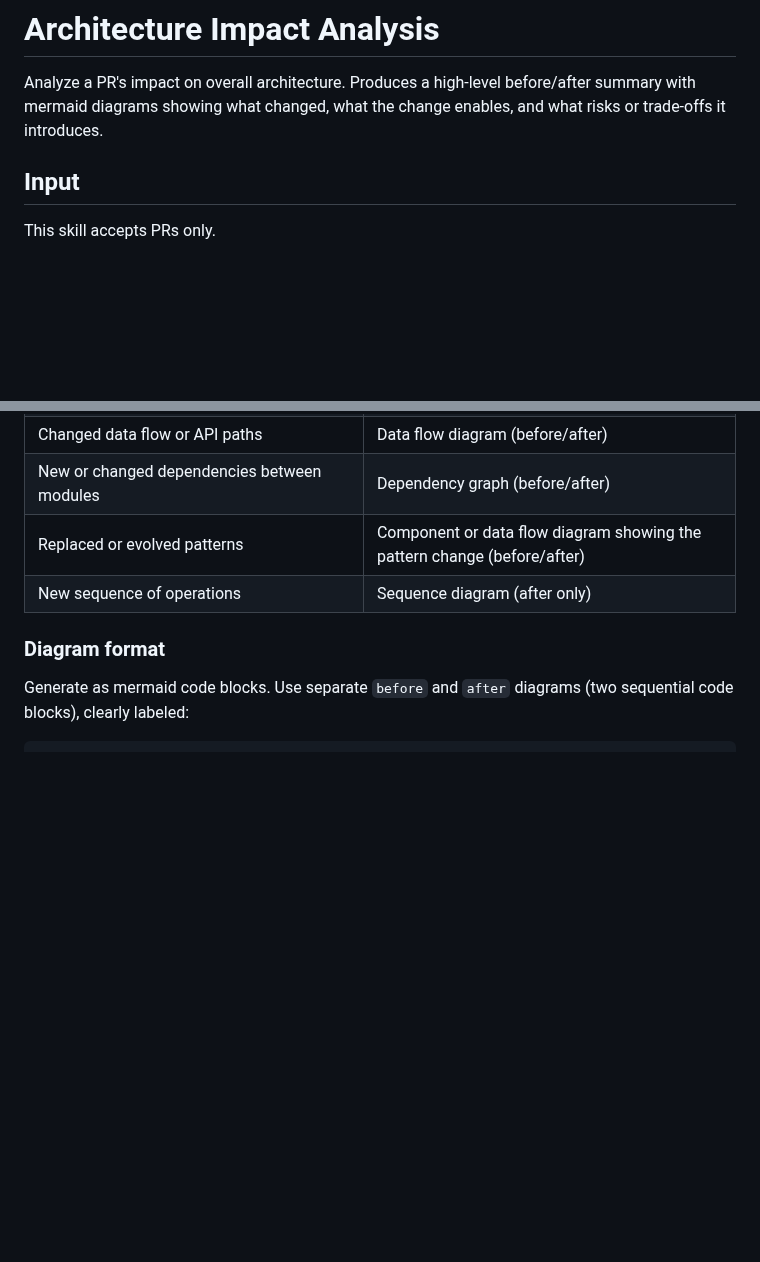
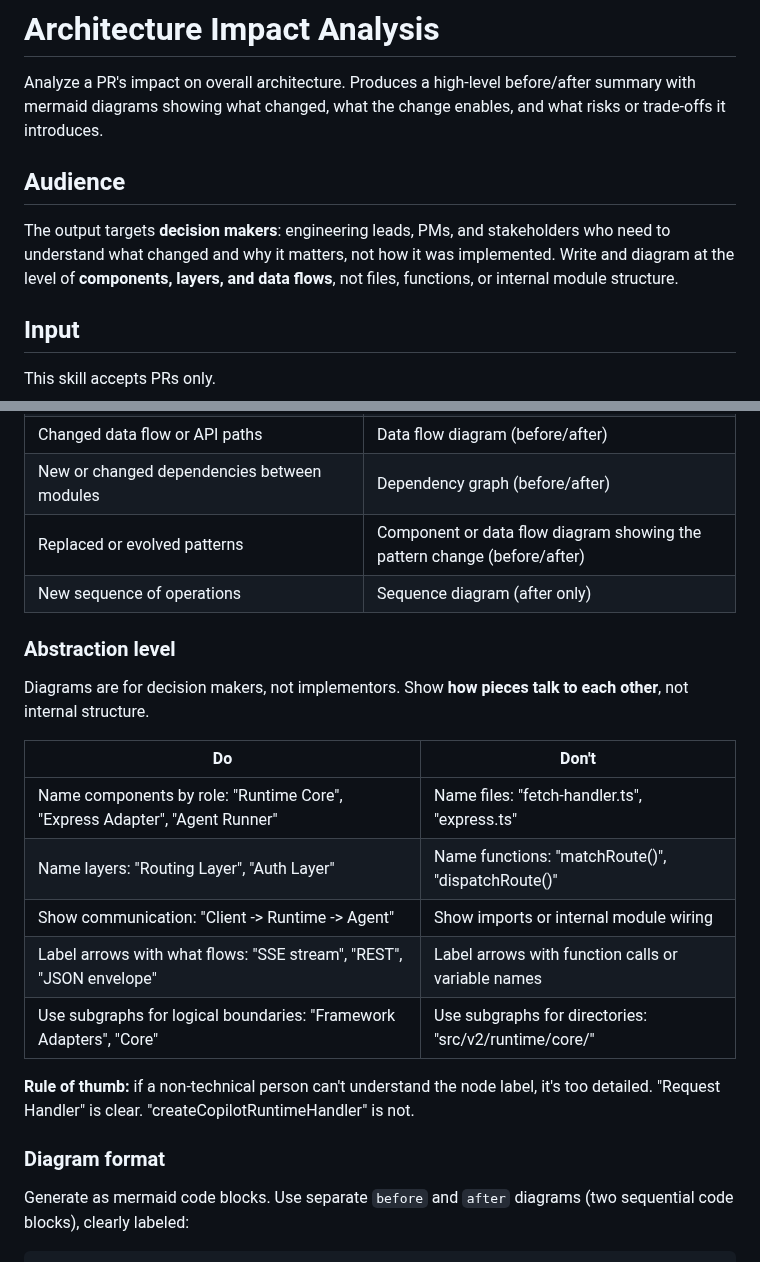
Before and after one commit to AlemTuzlak/skills, a Markdown page: architecture-impact/SKILL.md, 2 parts joined by grey strips. GitHub-like rendering; blank space fills up the shorter version.

```diff
--- a/architecture-impact/SKILL.md
+++ b/architecture-impact/SKILL.md
@@ -6,6 +6,10 @@ description: Use when the user wants to understand the before/after architectura
 # Architecture Impact Analysis
 
 Analyze a PR's impact on overall architecture. Produces a high-level before/after summary with mermaid diagrams showing what changed, what the change enables, and what risks or trade-offs it introduces.
+
+## Audience
+
+The output targets **decision makers**: engineering leads, PMs, and stakeholders who need to understand what changed and why it matters, not how it was implemented. Write and diagram at the level of **components, layers, and data flows**, not files, functions, or internal module structure.
 
 ## Input
 
@@ -152,6 +156,20 @@ Generate before/after mermaid diagrams when the PR contains architectural change
 | Replaced or evolved patterns | Component or data flow diagram showing the pattern change (before/after) |
 | New sequence of operations | Sequence diagram (after only) |
 
+### Abstraction level
+
+Diagrams are for decision makers, not implementors. Show **how pieces talk to each other**, not internal structure.
+
+| Do | Don't |
+|---|---|
+| Name components by role: "Runtime Core", "Express Adapter", "Agent Runner" | Name files: "fetch-handler.ts", "express.ts" |
+| Name layers: "Routing Layer", "Auth Layer" | Name functions: "matchRoute()", "dispatchRoute()" |
+| Show communication: "Client -> Runtime -> Agent" | Show imports or internal module wiring |
+| Label arrows with what flows: "SSE stream", "REST", "JSON envelope" | Label arrows with function calls or variable names |
+| Use subgraphs for logical boundaries: "Framework Adapters", "Core" | Use subgraphs for directories: "src/v2/runtime/core/" |
+
+**Rule of thumb:** if a non-technical person can't understand the node label, it's too detailed. "Request Handler" is clear. "createCopilotRuntimeHandler" is not.
+
 ### Diagram format
 
 Generate as mermaid code blocks. Use separate `before` and `after` diagrams (two sequential code blocks), clearly labeled:
```
Also changed, not shown: other parts of architecture-impact/SKILL.md (+25 -15 lines).
